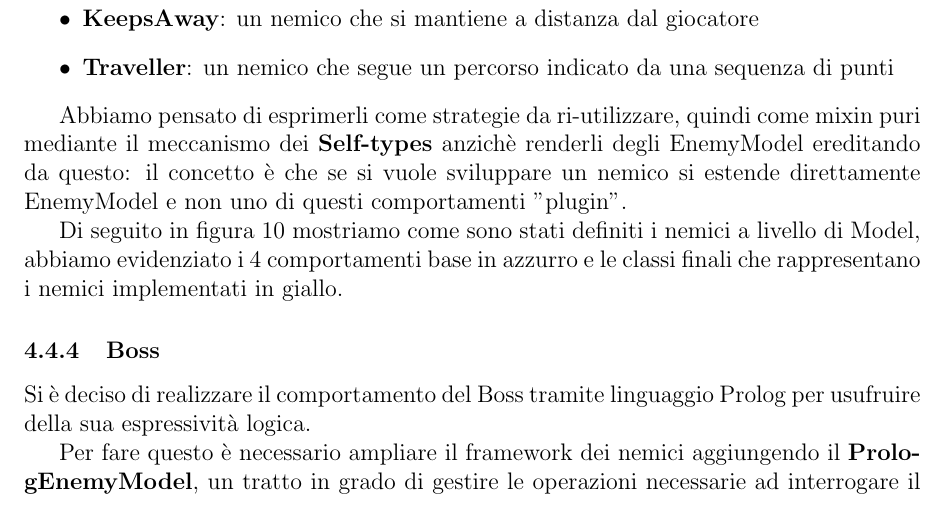
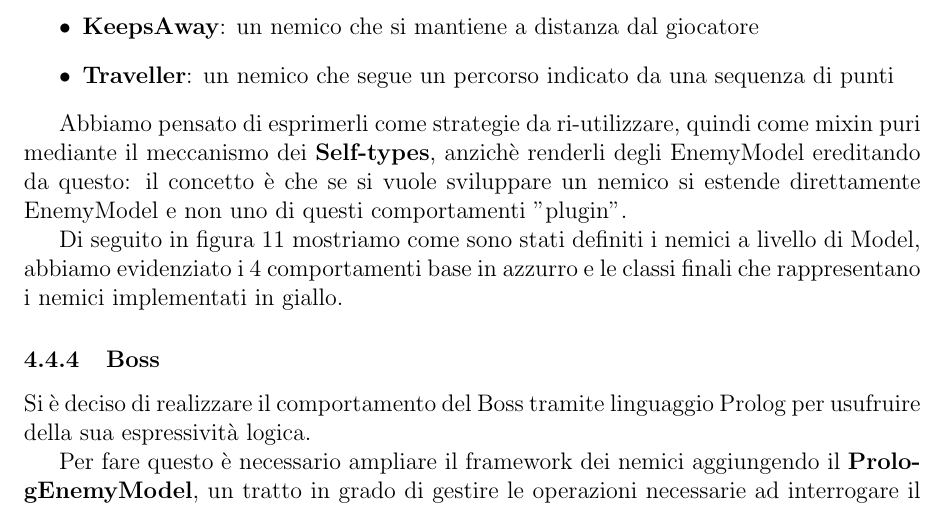
Before and after one commit to federicomazzini3/pps-lns, a LaTeX document (doc/report/lostnsouls-report.tex, which reads doc/report/sections/detail-design.tex): part of page 30 of 61 before the commit and part of page 30 of 62 after it, cut so that both start at the same text. Compiled offline with pdfLaTeX.

Commit message:
Report: fix

```diff
--- a/doc/report/sections/detail-design.tex
+++ b/doc/report/sections/detail-design.tex
@@ -123,9 +124,9 @@ Sono stati definiti dei comportamenti mixabili elementari come:
     \item \textbf{Traveller}: un nemico che segue un percorso indicato da una sequenza di punti
 \end{itemize}
 
-Abbiamo pensato di esprimerli come strategie da ri-utilizzare, quindi come mixin puri mediante il meccanismo dei \textbf{Self-types} anzichè renderli degli EnemyModel ereditando da questo: il concetto è che se si vuole sviluppare un nemico si estende direttamente EnemyModel e non uno di questi comportamenti "plugin".
+Abbiamo pensato di esprimerli come strategie da ri-utilizzare, quindi come mixin puri mediante il meccanismo dei \textbf{Self-types}, anzichè renderli degli EnemyModel ereditando da questo: il concetto è che se si vuole sviluppare un nemico si estende direttamente EnemyModel e non uno di questi comportamenti "plugin".
 
-Di seguito in figura 10 mostriamo come sono stati definiti i nemici a livello di Model, abbiamo evidenziato i 4 comportamenti base in azzurro e le classi finali che rappresentano i nemici implementati in giallo.
+Di seguito in figura 11 mostriamo come sono stati definiti i nemici a livello di Model, abbiamo evidenziato i 4 comportamenti base in azzurro e le classi finali che rappresentano i nemici implementati in giallo.
 
 \begin{figure}[!hbt]
     \centering
```
Also changed, not shown: doc/report/sections/detail-design.tex (1 more changed lines).
